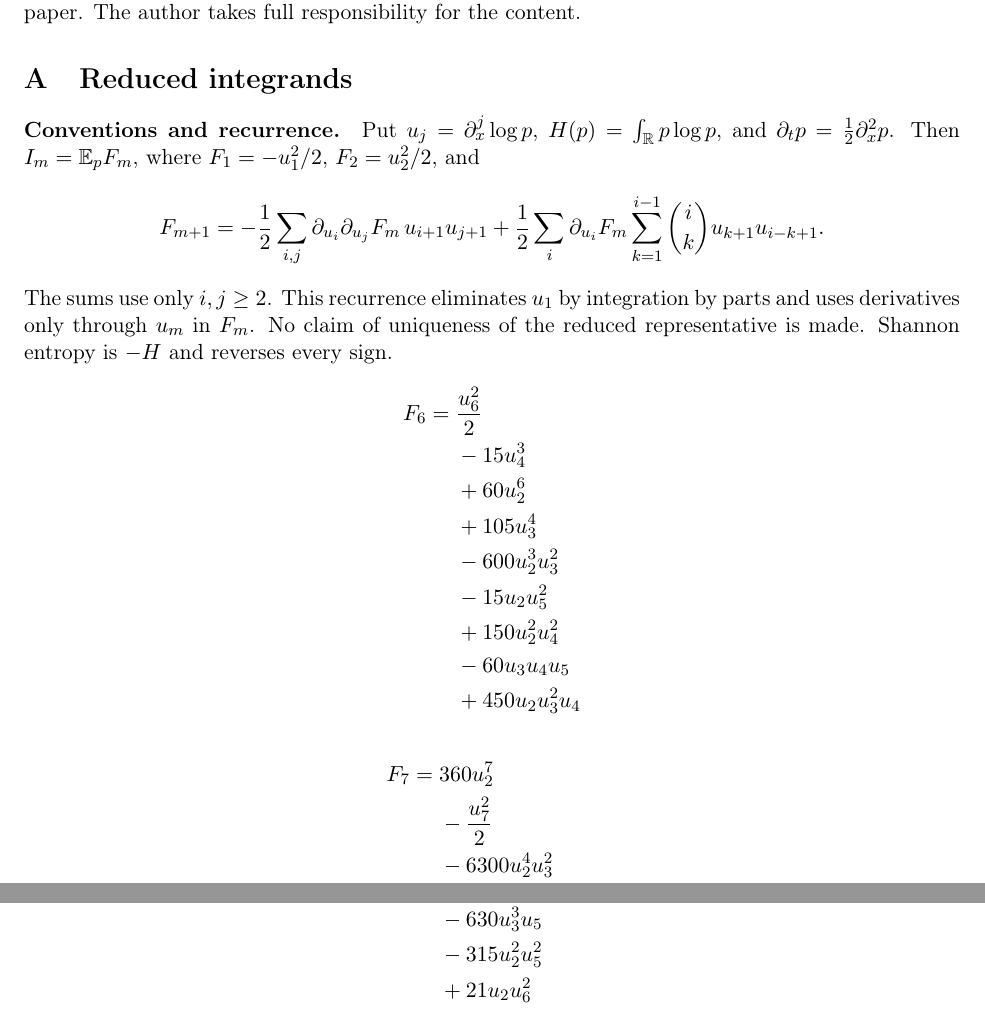
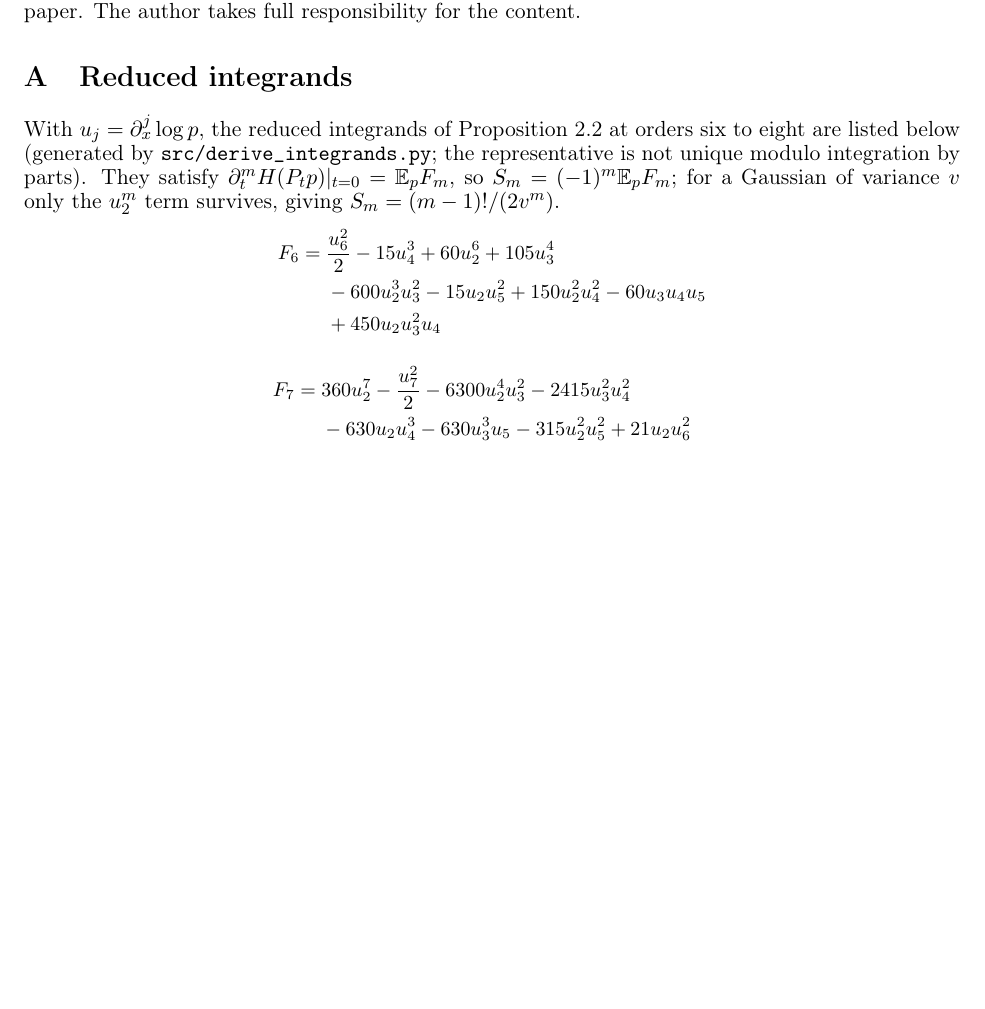
Before and after one commit to RamanJamal1/gcm-logconcave-counterexamples, a LaTeX paper (paper/main.tex): two parts of pages 10 and 11 of 13 before the commit and part of page 10 of 11 after it, the two joined at a grey line, cut so that both start at the same text, the shorter picture padded with empty space. Compiled offline with pdfLaTeX.

Commit message:
Paper: compact layout for the reduced-integrand appendix (13 -> 11 pages)
Co-Authored-By: Claude Opus 5.5 <noreply@anthropic.com>

```diff
--- a/paper/main.tex
+++ b/paper/main.tex
@@ -545,4 +545,21 @@ takes full responsibility for the content.
 
 \appendix
 \section{Reduced integrands}\label{app:formulas}
-\input{formulas.tex}
+With $u_j=\partial_x^j\log p$, the reduced integrands of
+Proposition~\ref{prop:recurrence} at orders six to eight are listed below
+(generated by \texttt{src/derive\_integrands.py}; the representative is not unique
+modulo integration by parts). They satisfy $\partial_t^mH(P_tp)|_{t=0}=\E_pF_m$, so
+$S_m=(-1)^m\E_pF_m$; for a Gaussian of variance $v$ only the $u_2^m$ term survives,
+giving $S_m=(m-1)!/(2v^m)$.
+{\small
+\begin{align*}
+F_{6}={}&\frac{u_{6}^{2}}{2} -15 u_{4}^{3} +60 u_{2}^{6} +105 u_{3}^{4}\\
+&{}-600 u_{2}^{3} u_{3}^{2} -15 u_{2} u_{5}^{2} +150 u_{2}^{2} u_{4}^{2} -60 u_{3} u_{4} u_{5}\\
+&{}+450 u_{2} u_{3}^{2} u_{4}
+\end{align*}
+\begin{align*}
+F_{7}={}&360 u_{2}^{7} -\frac{u_{7}^{2}}{2} -6300 u_{2}^{4} u_{3}^{2} -2415 u_{3}^{2} u_{4}^{2}\\
+&{}-630 u_{2} u_{4}^{3} -630 u_{3}^{3} u_{5} -315 u_{2}^{2} u_{5}^{2} +21 u_{2} u_{6}^{2}\\
+&{}+70 u_{4}^{2} u_{6} +105 u_{4} u_{5}^{2} +2100 u_{2}^{3} u_{4}^{2} +4410 u_{2} u_{3}^{4}\\
+&{}+105 u_{3} u_{5} u_{6} +9450 u_{2}^{2} u_{3}^{2} u_{4} -2520 u_{2} u_{3} u_{4} u_{5}
+\end{align*}
```
Also changed, not shown: paper/main.pdf, paper/main.tex (10 more changed lines).
